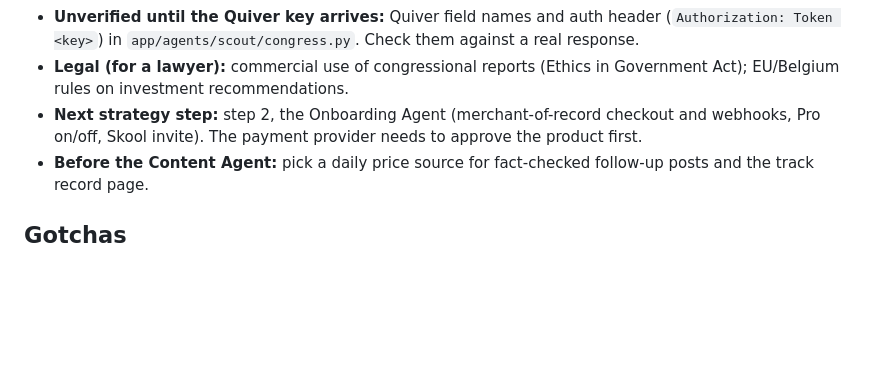
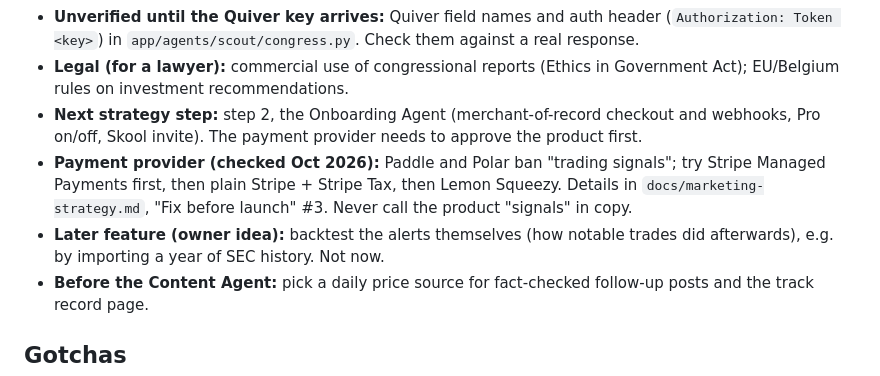
Before and after one commit to umersaqib160/insider-trading-alerts, a Markdown page: CLAUDE.md, the part around the change. Drawn GitHub-style; blank space fills up the shorter version.

```diff
--- a/CLAUDE.md
+++ b/CLAUDE.md
@@ -62,6 +62,11 @@ Strategy step 2, the Onboarding Agent (see Open items), once the payment provide
   on investment recommendations.
 - **Next strategy step:** step 2, the Onboarding Agent (merchant-of-record checkout and webhooks, Pro on/off,
   Skool invite). The payment provider needs to approve the product first.
+- **Payment provider (checked Oct 2026):** Paddle and Polar ban "trading signals"; try Stripe Managed Payments
+  first, then plain Stripe + Stripe Tax, then Lemon Squeezy. Details in `docs/marketing-strategy.md`, "Fix before
+  launch" #3. Never call the product "signals" in copy.
+- **Later feature (owner idea):** backtest the alerts themselves (how notable trades did afterwards), e.g. by
+  importing a year of SEC history. Not now.
 - **Before the Content Agent:** pick a daily price source for fact-checked follow-up posts and the track record page.
 
 ## Gotchas
```
Also changed, not shown: docs/marketing-strategy.md (+14 -2 lines).
